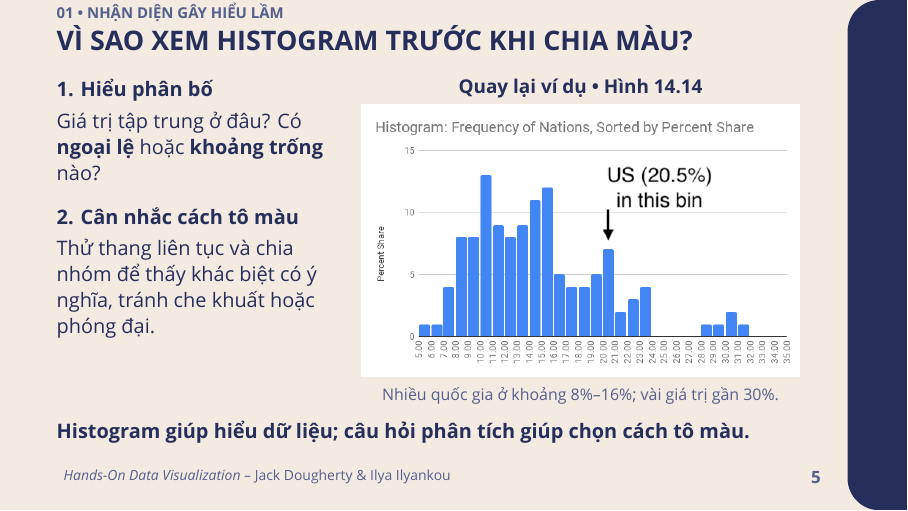
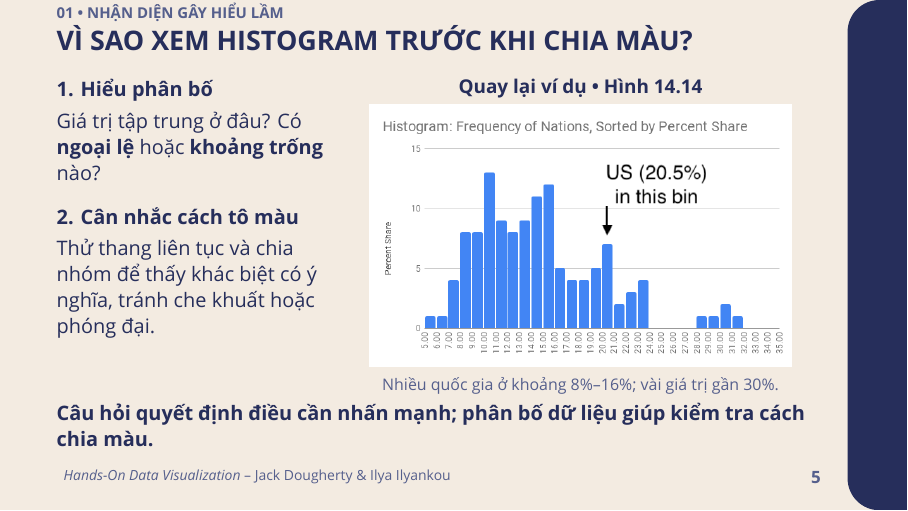
Before and after one commit to calmm-working/hands-on-data-visualization, LaTeX slides (presentation_part4.tex): page 5 of 12. Compiled offline with XeLaTeX; a missing font is replaced by an installed copy or a similar font.

Commit message:
Refine histogram slide takeaway

```diff
--- a/presentation_part4.tex
+++ b/presentation_part4.tex
@@ -252,12 +252,12 @@ Thử thang liên tục và chia nhóm để thấy khác biệt có ý nghĩa,
 \begin{column}{0.60\textwidth}\centering
 {\fontsize{9.5pt}{12pt}\selectfont\bfseries Quay lại ví dụ • Hình 14.14\par}
 \vspace{0.08cm}
-\includegraphics[width=\linewidth,height=0.54\textheight,keepaspectratio]{images/fig_14_14_inequality_histogram.png}\\[0.08cm]
+\includegraphics[width=\linewidth,height=0.52\textheight,keepaspectratio]{images/fig_14_14_inequality_histogram.png}\\[0.08cm]
 {\fontsize{8pt}{10pt}\selectfont\color{navyMuted}Nhiều quốc gia ở khoảng 8\%--16\%; vài giá trị gần 30\%.\par}
 \end{column}
 \end{columns}
-\vspace{0.26cm}
-{\fontsize{10pt}{13pt}\selectfont\bfseries Histogram giúp hiểu dữ liệu; câu hỏi phân tích giúp chọn cách tô màu.\par}
+\vspace{0.12cm}
+{\fontsize{10pt}{13pt}\selectfont\bfseries Câu hỏi quyết định điều cần nhấn mạnh; phân bố dữ liệu giúp kiểm tra cách chia màu.\par}
 \note{Trình bày lý do xem histogram trước: nó cho biết tần suất giá trị theo các khoảng, nơi dữ liệu tập trung và các giá trị ngoại lệ; từ đó có cơ sở thử thang màu. Sau đó mới chỉ vào Hình 14.14: nhiều quốc gia có giá trị trong khoảng 8\%--16\%, một số ít gần 30\%; Mỹ ở 20,5\%. Hình không đánh dấu trung vị chính xác. Với thang liên tục 5\%--31\%, Mỹ có màu trung bình; với ba nhóm Jenks, Mỹ thuộc nhóm đậm nhất từ 19\%. Trong sách, tác giả cho xem hai bản đồ trước rồi dùng histogram để giải thích; slide này đảo thứ tự nói nhằm làm rõ lý do của thao tác. Histogram không tự quyết định một thang màu hay ngưỡng chia nhóm duy nhất; cả hai bản đồ trước đều có thể trung thực. Nguồn: \url{https://handsondataviz.org/how-to-lie-with-maps.html}.}
 \slidenumber{05}
 \end{frame}
```
Also changed, not shown: presentation_part4.pdf.
